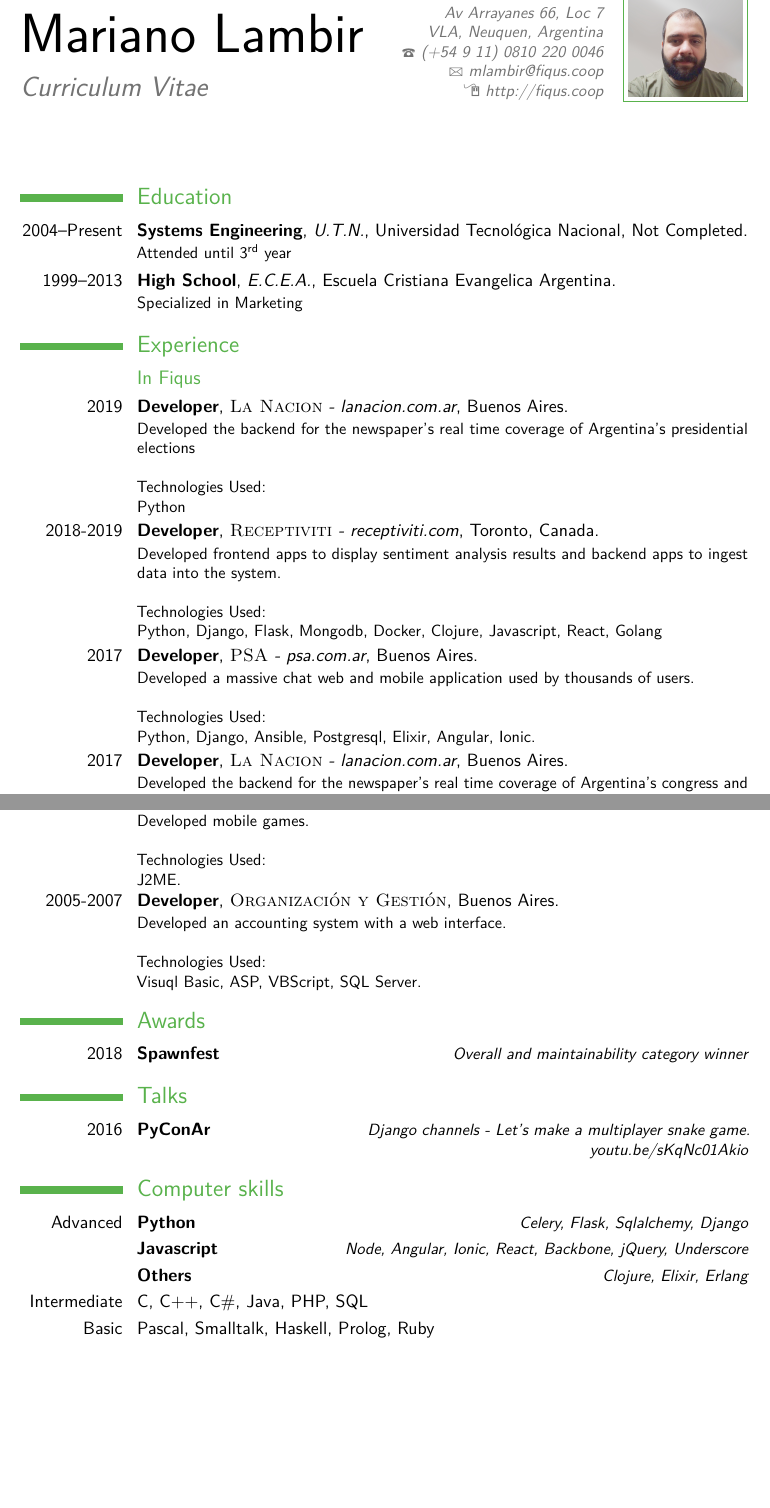
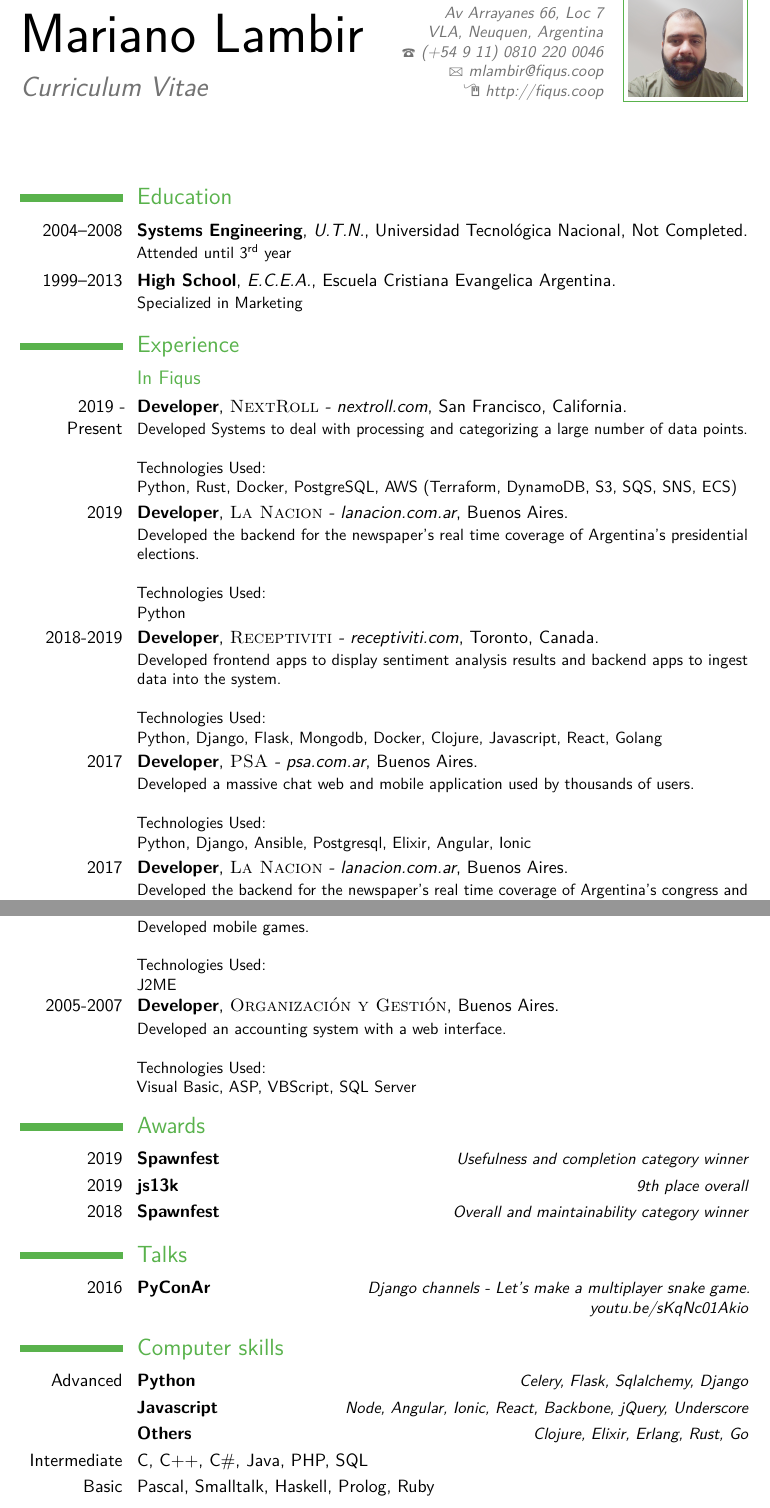
Before and after one commit to mlambir/cv, a LaTeX CV (cv_en.tex): two parts of pages 1 and 3 of 3, joined at a grey line, cut so that both start at the same text, the shorter picture padded with empty space. Compiled offline with pdfLaTeX.

Commit message:
2020 update

```diff
--- a/cv_en.tex
+++ b/cv_en.tex
@@ -62,7 +62,7 @@
 
 \section{Education}
 
-\cventry{2004--Present}{Systems Engineering}{U.T.N.}{Universidad Tecnol\'{o}gica Nacional}{Not Completed}{Attended until 3\textsuperscript{rd} year}  % Arguments not required can be left empty
+\cventry{2004--2008}{Systems Engineering}{U.T.N.}{Universidad Tecnol\'{o}gica Nacional}{Not Completed}{Attended until 3\textsuperscript{rd} year}  % Arguments not required can be left empty
 \cventry{1999--2013}{High School}{E.C.E.A.}{Escuela Cristiana Evangelica Argentina}{}{Specialized in Marketing}
 
 
@@ -73,7 +73,13 @@
 \section{Experience}
 
 \subsection{In Fiqus}
-\cventry{2019}{Developer}{\textsc{La Nacion} - lanacion.com.ar}{Buenos Aires}{}{Developed the backend for the newspaper's real time coverage of Argentina's presidential elections
+\cventry{2019 - Present}{Developer}{\textsc{NextRoll} - nextroll.com}{San Francisco, California}{}{Developed Systems to deal with processing and categorizing a large number of data points.
+\newline{}\newline{}
+Technologies Used:
+\newline{} Python, Rust, Docker, PostgreSQL, AWS (Terraform, DynamoDB, S3, SQS, SNS, ECS)
+}
+%------------------------------------------------
+\cventry{2019}{Developer}{\textsc{La Nacion} - lanacion.com.ar}{Buenos Aires}{}{Developed the backend for the newspaper's real time coverage of Argentina's presidential elections.
 \newline{}\newline{}
 Technologies Used:
 \newline{} Python
@@ -88,10 +94,10 @@ Technologies Used:
 \cventry{2017}{Developer}{\textsc{PSA} - psa.com.ar}{Buenos Aires}{}{Developed a massive chat web and mobile application used by thousands of users.
 \newline{}\newline{}
 Technologies Used:
-\newline{} Python, Django, Ansible, Postgresql, Elixir, Angular, Ionic.
+\newline{} Python, Django, Ansible, Postgresql, Elixir, Angular, Ionic
 }
 %------------------------------------------------
-\cventry{2017}{Developer}{\textsc{La Nacion} - lanacion.com.ar}{Buenos Aires}{}{Developed the backend for the newspaper's real time coverage of Argentina's congress and senate elections
+\cventry{2017}{Developer}{\textsc{La Nacion} - lanacion.com.ar}{Buenos Aires}{}{Developed the backend for the newspaper's real time coverage of Argentina's congress and senate elections.
 \newline{}\newline{}
 Technologies Used:
 \newline{} Python
@@ -157,13 +163,13 @@ Technologies Used:
 \cventry{2007-2008}{Developer}{\textsc{Gameloft}}{Buenos Aires}{}{Developed mobile games.
 \newline{}\newline{}
 Technologies Used:
-\newline{} J2ME.
+\newline{} J2ME
 }
 %------------------------------------------------
 \cventry{2005-2007}{Developer}{\textsc{Organizaci\'{o}n y Gesti\'{o}n}}{Buenos Aires}{}{Developed an accounting system with a web interface.
 \newline{}\newline{}
 Technologies Used:
-\newline{} Visuql Basic, ASP, VBScript, SQL Server.
+\newline{} Visual Basic, ASP, VBScript, SQL Server
 }
 
 %----------------------------------------------------------------------------------------
@@ -173,6 +179,8 @@ Technologies Used:
 
 \section{Awards}
 
+\cvitemwithcomment{2019}{Spawnfest}{Usefulness and completion category winner}
+\cvitemwithcomment{2019}{js13k}{9th place overall}
 \cvitemwithcomment{2018}{Spawnfest}{Overall and maintainability category winner}
 
 
@@ -194,7 +202,7 @@ Technologies Used:
 
 \cvitemwithcomment{Advanced}{Python}{Celery, Flask, Sqlalchemy, Django}
 \cvitemwithcomment{}{Javascript}{Node, Angular, Ionic, React, Backbone, jQuery, Underscore}
-\cvitemwithcomment{}{Others}{Clojure, Elixir, Erlang}
+\cvitemwithcomment{}{Others}{Clojure, Elixir, Erlang, Rust, Go}
 
 \cvitem{Intermediate}{C, C++, C\#, Java, PHP, SQL}
 \cvitem{Basic}{Pascal, Smalltalk, Haskell, Prolog, Ruby}
```
Also changed, not shown: cv_en.tex (12 more changed lines).
